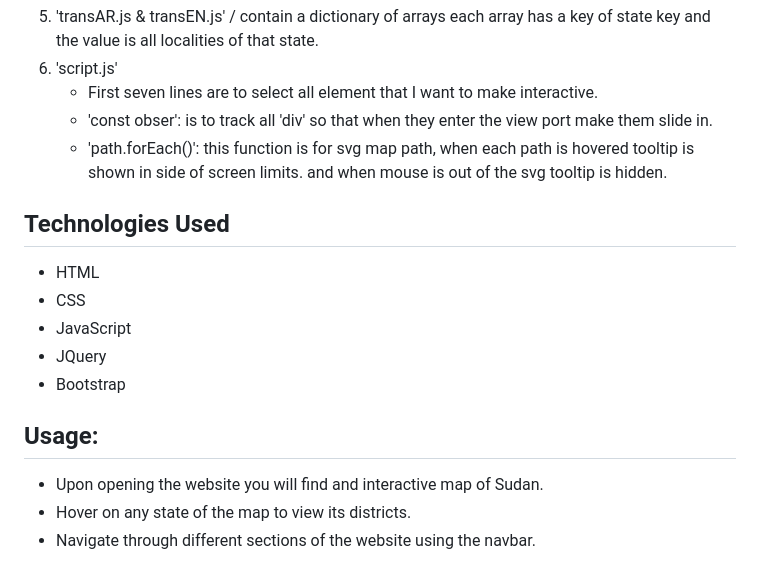
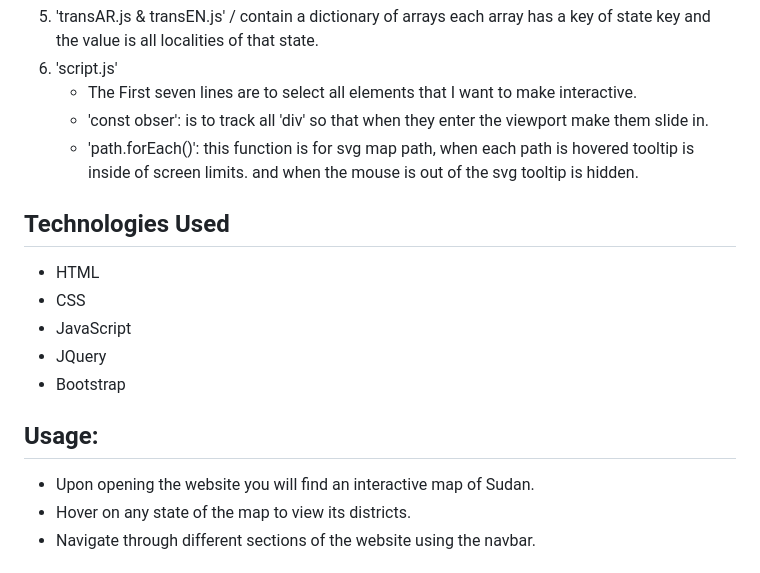
Before and after one commit to MoHaMed-Abdlla/Sudan_Tour, a Markdown page: README.md, the part around one of its changes. Rendered like a GitHub page.

```diff
--- a/README.md
+++ b/README.md
@@ -42,9 +42,9 @@
 1. 'transAR.js & transEN.js' /
     contain a dictionary  of arrays each array has a key of state key and the value is all localities of that state.
 1. 'script.js'
-    - First seven lines are to select all element that I want to make interactive.
-    - 'const obser': is to track all 'div' so that when they enter the view port make them slide in.
-    - 'path.forEach()': this function is for svg map path, when each path is hovered  tooltip is shown in side of screen limits. and when mouse is out of the svg tooltip is hidden.
+    - The First seven lines are to select all elements that I want to make interactive.
+    - 'const obser': is to track all 'div' so that when they enter the viewport make them slide in.
+    - 'path.forEach()': this function is for svg map path, when each path is hovered  tooltip is inside of screen limits. and when the mouse is out of the svg tooltip is hidden.
 
 ## Technologies Used
 - HTML
@@ -54,7 +54,7 @@
 - Bootstrap
 
 ## Usage:
-- Upon opening the website you will find and interactive map of Sudan.
+- Upon opening the website you will find an interactive map of Sudan.
 - Hover on any state of the map to view its districts.
 - Navigate through different sections of the website using the navbar.
 
```
Also changed, not shown: other parts of README.md (+18 -18 lines).
